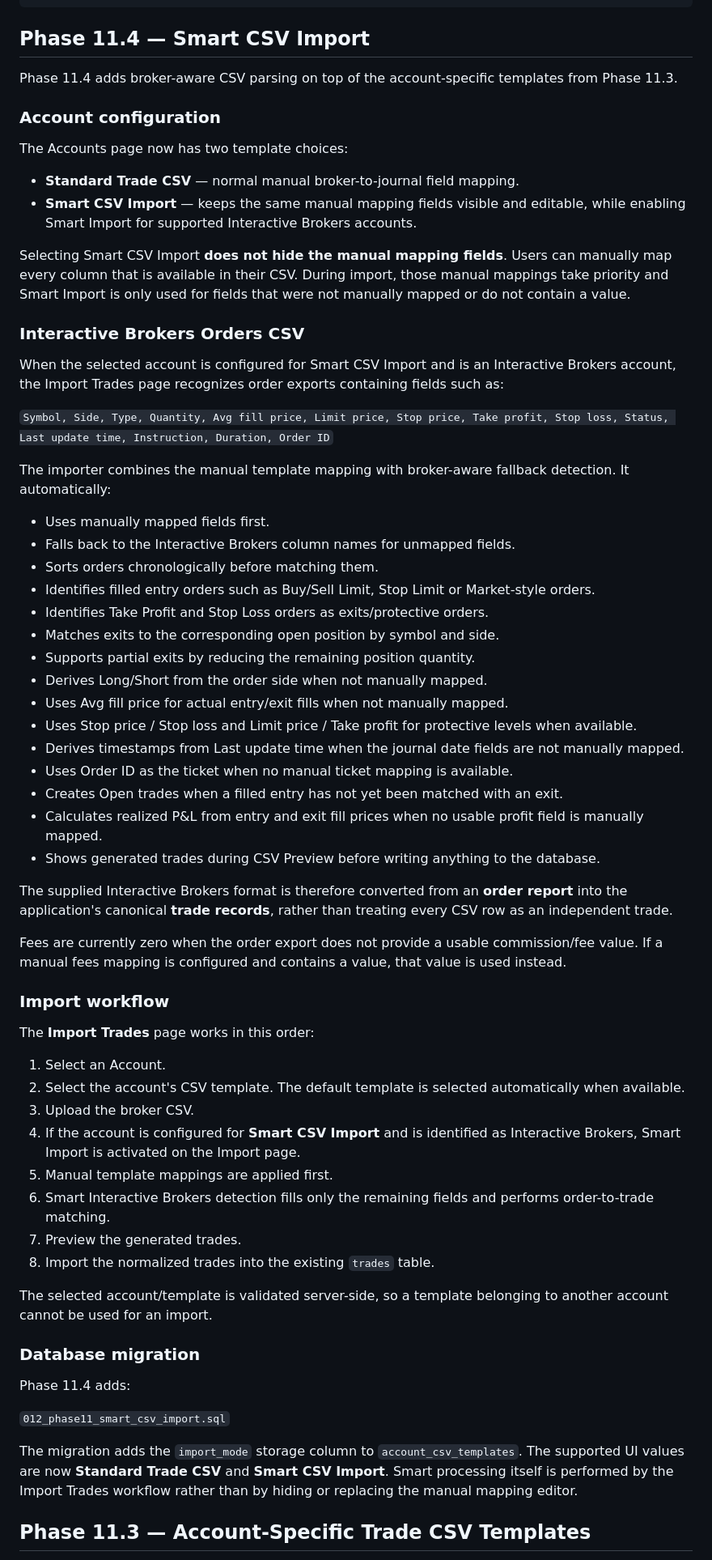
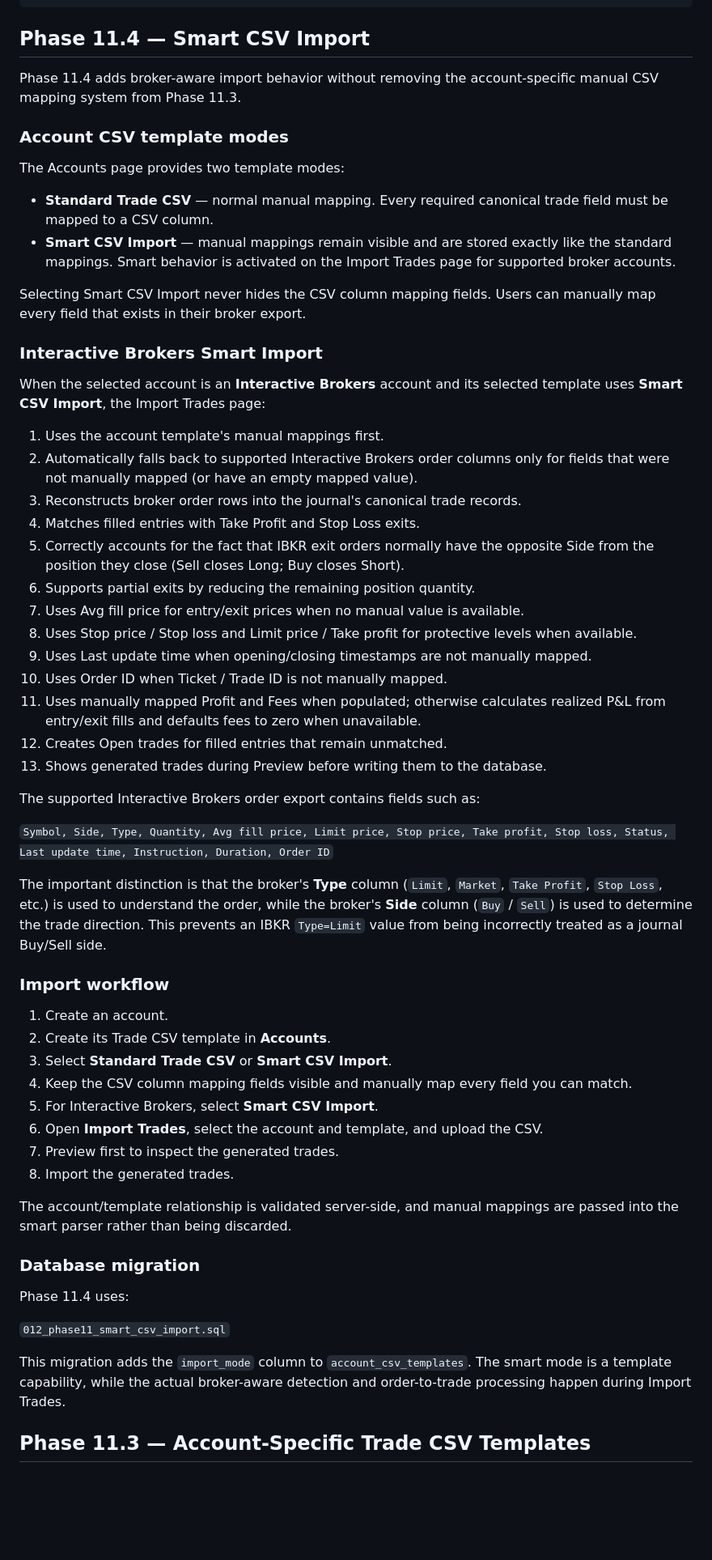
Before and after one commit to Globalogic-Technology/Globalogic-TradeJournal, a Markdown page: README.md, the part around one of its changes. Shown at 81% size. Rendered like a GitHub page; blank space fills up the shorter version.

Commit message:
Document Smart CSV manual mapping fallback

```diff
--- a/README.md
+++ b/README.md
@@ -48,67 +48,61 @@ Phase 11.4 Smart CSV Import
 
 ## Phase 11.4 — Smart CSV Import
 
-Phase 11.4 adds broker-aware CSV parsing on top of the account-specific templates from Phase 11.3.
+Phase 11.4 adds broker-aware import behavior without removing the account-specific manual CSV mapping system from Phase 11.3.
 
-### Account configuration
+### Account CSV template modes
 
-The Accounts page now has two template choices:
+The Accounts page provides two template modes:
 
-- **Standard Trade CSV** — normal manual broker-to-journal field mapping.
-- **Smart CSV Import** — keeps the same manual mapping fields visible and editable, while enabling Smart Import for supported Interactive Brokers accounts.
+- **Standard Trade CSV** — normal manual mapping. Every required canonical trade field must be mapped to a CSV column.
+- **Smart CSV Import** — manual mappings remain visible and are stored exactly like the standard mappings. Smart behavior is activated on the Import Trades page for supported broker accounts.
 
-Selecting Smart CSV Import **does not hide the manual mapping fields**. Users can manually map every column that is available in their CSV. During import, those manual mappings take priority and Smart Import is only used for fields that were not manually mapped or do not contain a value.
+Selecting Smart CSV Import never hides the CSV column mapping fields. Users can manually map every field that exists in their broker export.
 
-### Interactive Brokers Orders CSV
+### Interactive Brokers Smart Import
 
-When the selected account is configured for Smart CSV Import and is an Interactive Brokers account, the Import Trades page recognizes order exports containing fields such as:
+When the selected account is an **Interactive Brokers** account and its selected template uses **Smart CSV Import**, the Import Trades page:
+
+1. Uses the account template's manual mappings first.
+2. Automatically falls back to supported Interactive Brokers order columns only for fields that were not manually mapped (or have an empty mapped value).
+3. Reconstructs broker order rows into the journal's canonical trade records.
+4. Matches filled entries with Take Profit and Stop Loss exits.
+5. Correctly accounts for the fact that IBKR exit orders normally have the opposite Side from the position they close (Sell closes Long; Buy closes Short).
+6. Supports partial exits by reducing the remaining position quantity.
+7. Uses Avg fill price for entry/exit prices when no manual value is available.
+8. Uses Stop price / Stop loss and Limit price / Take profit for protective levels when available.
+9. Uses Last update time when opening/closing timestamps are not manually mapped.
+10. Uses Order ID when Ticket / Trade ID is not manually mapped.
+11. Uses manually mapped Profit and Fees when populated; otherwise calculates realized P&L from entry/exit fills and defaults fees to zero when unavailable.
+12. Creates Open trades for filled entries that remain unmatched.
+13. Shows generated trades during Preview before writing them to the database.
+
+The supported Interactive Brokers order export contains fields such as:
 
 `Symbol, Side, Type, Quantity, Avg fill price, Limit price, Stop price, Take profit, Stop loss, Status, Last update time, Instruction, Duration, Order ID`
 
-The importer combines the manual template mapping with broker-aware fallback detection. It automatically:
-
-- Uses manually mapped fields first.
-- Falls back to the Interactive Brokers column names for unmapped fields.
-- Sorts orders chronologically before matching them.
-- Identifies filled entry orders such as Buy/Sell Limit, Stop Limit or Market-style orders.
-- Identifies Take Profit and Stop Loss orders as exits/protective orders.
-- Matches exits to the corresponding open position by symbol and side.
-- Supports partial exits by reducing the remaining position quantity.
-- Derives Long/Short from the order side when not manually mapped.
-- Uses Avg fill price for actual entry/exit fills when not manually mapped.
-- Uses Stop price / Stop loss and Limit price / Take profit for protective levels when available.
-- Derives timestamps from Last update time when the journal date fields are not manually mapped.
-- Uses Order ID as the ticket when no manual ticket mapping is available.
-- Creates Open trades when a filled entry has not yet been matched with an exit.
-- Calculates realized P&L from entry and exit fill prices when no usable profit field is manually mapped.
-- Shows generated trades during CSV Preview before writing anything to the database.
-
-The supplied Interactive Brokers format is therefore converted from an **order report** into the application's canonical **trade records**, rather than treating every CSV row as an independent trade.
-
-Fees are currently zero when the order export does not provide a usable commission/fee value. If a manual fees mapping is configured and contains a value, that value is used instead.
+The important distinction is that the broker's **Type** column (`Limit`, `Market`, `Take Profit`, `Stop Loss`, etc.) is used to understand the order, while the broker's **Side** column (`Buy` / `Sell`) is used to determine the trade direction. This prevents an IBKR `Type=Limit` value from being incorrectly treated as a journal Buy/Sell side.
 
 ### Import workflow
 
-The **Import Trades** page works in this order:
+1. Create an account.
+2. Create its Trade CSV template in **Accounts**.
+3. Select **Standard Trade CSV** or **Smart CSV Import**.
+4. Keep the CSV column mapping fields visible and manually map every field you can match.
+5. For Interactive Brokers, select **Smart CSV Import**.
+6. Open **Import Trades**, select the account and template, and upload the CSV.
+7. Preview first to inspect the generated trades.
+8. Import the generated trades.
 
-1. Select an Account.
-2. Select the account's CSV template. The default template is selected automatically when available.
-3. Upload the broker CSV.
-4. If the account is configured for **Smart CSV Import** and is identified as Interactive Brokers, Smart Import is activated on the Import page.
-5. Manual template mappings are applied first.
-6. Smart Interactive Brokers detection fills only the remaining fields and performs order-to-trade matching.
-7. Preview the generated trades.
-8. Import the normalized trades into the existing `trades` table.
-
-The selected account/template is validated server-side, so a template belonging to another account cannot be used for an import.
+The account/template relationship is validated server-side, and manual mappings are passed into the smart parser rather than being discarded.
 
 ### Database migration
 
-Phase 11.4 adds:
+Phase 11.4 uses:
 
 `012_phase11_smart_csv_import.sql`
 
-The migration adds the `import_mode` storage column to `account_csv_templates`. The supported UI values are now **Standard Trade CSV** and **Smart CSV Import**. Smart processing itself is performed by the Import Trades workflow rather than by hiding or replacing the manual mapping editor.
+This migration adds the `import_mode` column to `account_csv_templates`. The smart mode is a template capability, while the actual broker-aware detection and order-to-trade processing happen during Import Trades.
 
 ## Phase 11.3 — Account-Specific Trade CSV Templates
 
```
Also changed, not shown: other parts of README.md (+1 -1 lines).
